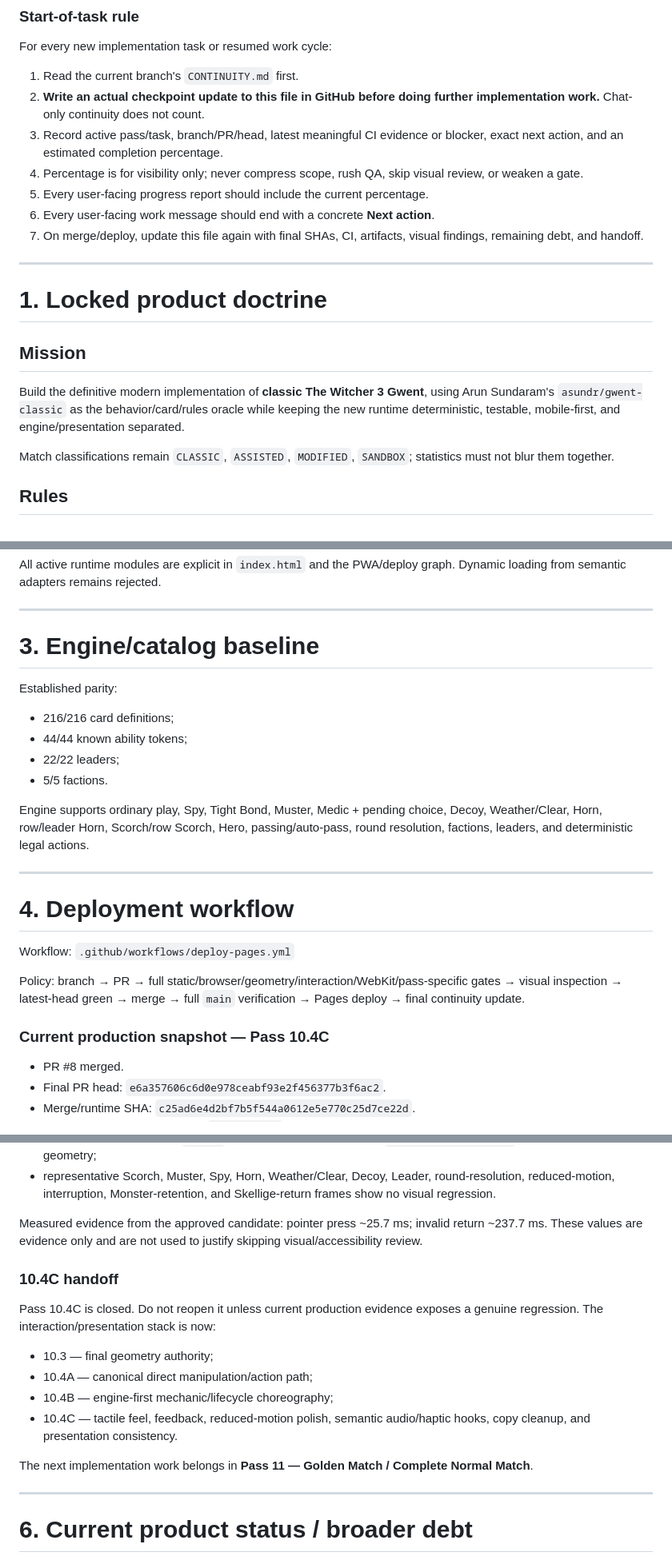
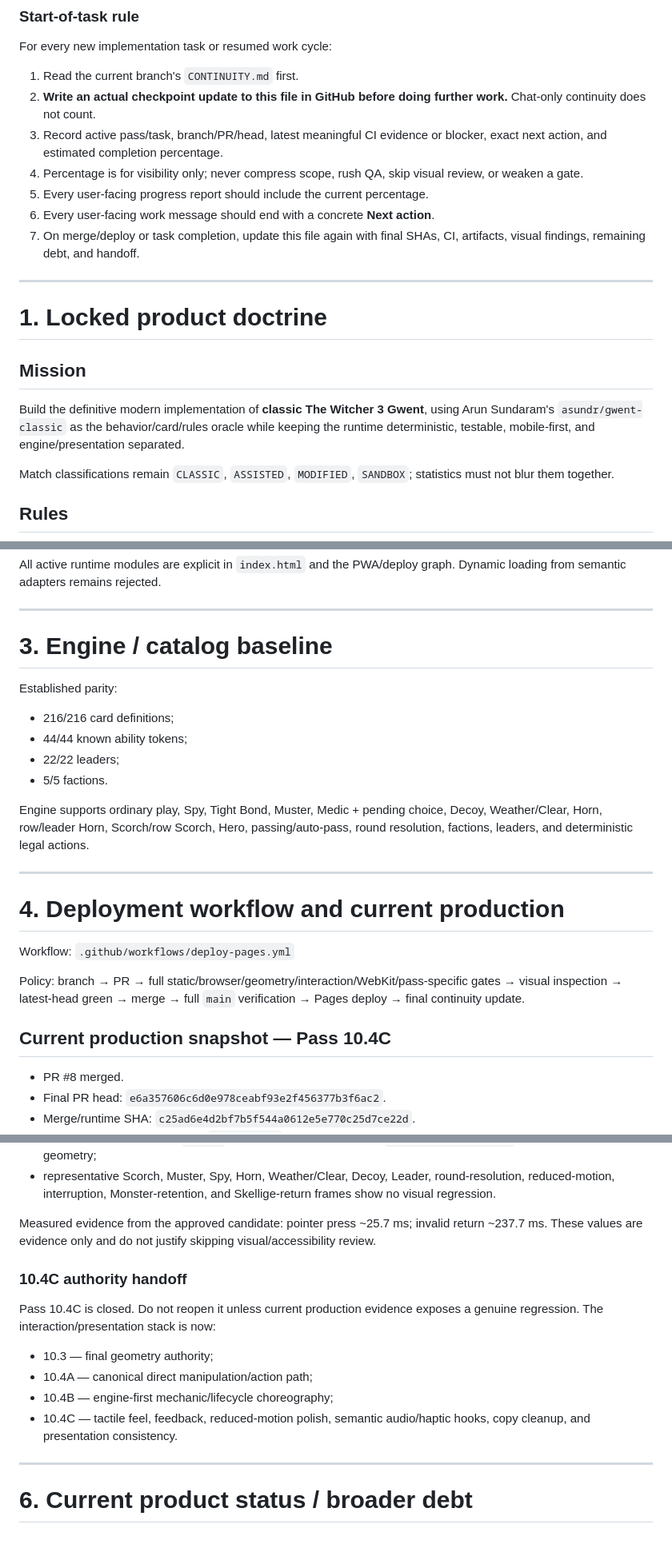
Before and after one commit to blakemgray/gwent-definitive, a Markdown page: CONTINUITY.md, 3 parts joined by grey strips. Shown at 80% size. Rendered like a GitHub page; blank space fills up the shorter version.

```diff
--- a/CONTINUITY.md
+++ b/CONTINUITY.md
@@ -40,12 +39,12 @@ Source precedence:
 For every new implementation task or resumed work cycle:
 
 1. Read the current branch's `CONTINUITY.md` first.
-2. **Write an actual checkpoint update to this file in GitHub before doing further implementation work.** Chat-only continuity does not count.
-3. Record active pass/task, branch/PR/head, latest meaningful CI evidence or blocker, exact next action, and an estimated completion percentage.
+2. **Write an actual checkpoint update to this file in GitHub before doing further work.** Chat-only continuity does not count.
+3. Record active pass/task, branch/PR/head, latest meaningful CI evidence or blocker, exact next action, and estimated completion percentage.
 4. Percentage is for visibility only; never compress scope, rush QA, skip visual review, or weaken a gate.
 5. Every user-facing progress report should include the current percentage.
 6. Every user-facing work message should end with a concrete **Next action**.
-7. On merge/deploy, update this file again with final SHAs, CI, artifacts, visual findings, remaining debt, and handoff.
+7. On merge/deploy or task completion, update this file again with final SHAs, CI, artifacts, visual findings, remaining debt, and handoff.
 
 ---
 
@@ -53,7 +52,7 @@ For every new implementation task or resumed work cycle:
 
 ## Mission
 
-Build the definitive modern implementation of **classic The Witcher 3 Gwent**, using Arun Sundaram's `asundr/gwent-classic` as the behavior/card/rules oracle while keeping the new runtime deterministic, testable, mobile-first, and engine/presentation separated.
+Build the definitive modern implementation of **classic The Witcher 3 Gwent**, using Arun Sundaram's `asundr/gwent-classic` as the behavior/card/rules oracle while keeping the runtime deterministic, testable, mobile-first, and engine/presentation separated.
 
 Match classifications remain `CLASSIC`, `ASSISTED`, `MODIFIED`, `SANDBOX`; statistics must not blur them together.
 
@@ -129,7 +128,7 @@ All active runtime modules are explicit in `index.html` and the PWA/deploy graph
 
 ---
 
-# 3. Engine/catalog baseline
+# 3. Engine / catalog baseline
 
 Established parity:
 
@@ -142,13 +141,13 @@ Engine supports ordinary play, Spy, Tight Bond, Muster, Medic + pending choice,
 
 ---
 
-# 4. Deployment workflow
+# 4. Deployment workflow and current production
 
 Workflow: `.github/workflows/deploy-pages.yml`
 
 Policy: branch → PR → full static/browser/geometry/interaction/WebKit/pass-specific gates → visual inspection → latest-head green → merge → full `main` verification → Pages deploy → final continuity update.
 
-### Current production snapshot — Pass 10.4C
+## Current production snapshot — Pass 10.4C
 
 - PR #8 merged.
 - Final PR head: `e6a357606c6d0e978ceabf93e2f456377b3f6ac2`.
@@ -234,9 +233,9 @@ Verified:
 - Medic signature presents `REVIVE`; nested Medic→Muster uses `MEDIC · UNIT REVIVED` and correct card-scale geometry;
 - representative Scorch, Muster, Spy, Horn, Weather/Clear, Decoy, Leader, round-resolution, reduced-motion, interruption, Monster-retention, and Skellige-return frames show no visual regression.
 
-Measured evidence from the approved candidate: pointer press ~25.7 ms; invalid return ~237.7 ms. These values are evidence only and are not used to justify skipping visual/accessibility review.
+Measured evidence from the approved candidate: pointer press ~25.7 ms; invalid return ~237.7 ms. These values are evidence only and do not justify skipping visual/accessibility review.
 
-### 10.4C handoff
+### 10.4C authority handoff
 
 Pass 10.4C is closed. Do not reopen it unless current production evidence exposes a genuine regression. The interaction/presentation stack is now:
 
@@ -244,8 +243,6 @@ Pass 10.4C is closed. Do not reopen it unless current production evidence expose
 - 10.4A — canonical direct manipulation/action path;
 - 10.4B — engine-first mechanic/lifecycle choreography;
 - 10.4C — tactile feel, feedback, reduced-motion polish, semantic audio/haptic hooks, copy cleanup, and presentation consistency.
-
-The next implementation work belongs in **Pass 11 — Golden Match / Complete Normal Match**.
 
 ---
 
```
Also changed, not shown: other parts of CONTINUITY.md (+16 -13 lines).
